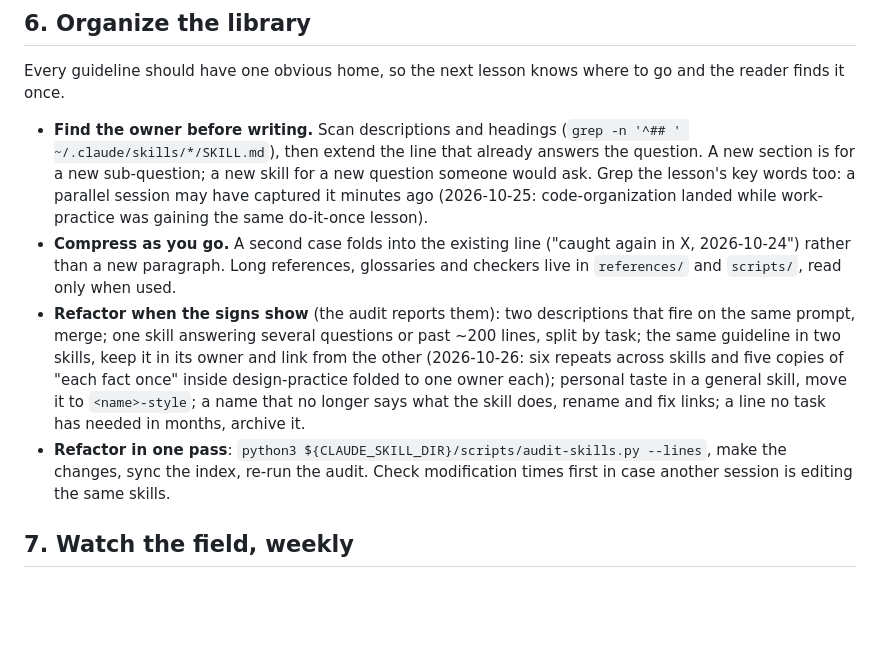
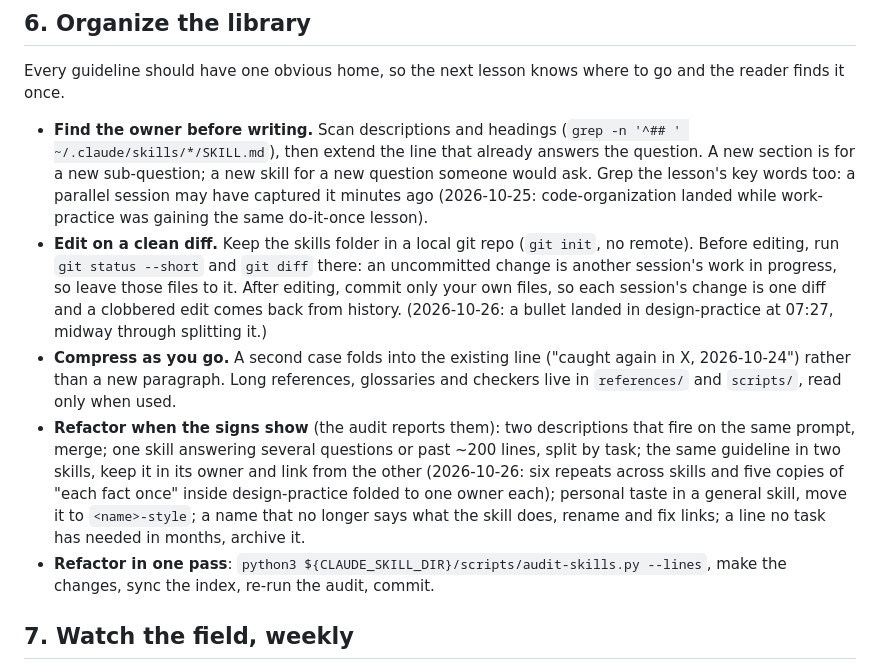
Before and after one commit to kat-titter/claude-code-learns, a Markdown page: skills/capture-lesson/SKILL.md, the part around the change. GitHub-like rendering; blank space fills up the shorter version.

Commit message:
capture-lesson: edit skills on a clean git diff
Parallel sessions edit the same skills; a modification-time check only
works when a session remembers to look. Keeping the skills folder in a
local git repo shows other sessions' work in progress and makes a
clobbered edit recoverable.

Co-Authored-By: Claude Opus 5.5 <noreply@anthropic.com>

```diff
--- a/skills/capture-lesson/SKILL.md
+++ b/skills/capture-lesson/SKILL.md
@@ -65,6 +65,10 @@ Every guideline should have one obvious home, so the next lesson knows where to
   then extend the line that already answers the question. A new section is for a new sub-question; a new skill for a
   new question someone would ask. Grep the lesson's key words too: a parallel session may have captured it minutes ago
   (2026-10-25: code-organization landed while work-practice was gaining the same do-it-once lesson).
+- **Edit on a clean diff.** Keep the skills folder in a local git repo (`git init`, no remote). Before editing, run
+  `git status --short` and `git diff` there: an uncommitted change is another session's work in progress, so leave
+  those files to it. After editing, commit only your own files, so each session's change is one diff and a clobbered
+  edit comes back from history. (2026-10-26: a bullet landed in design-practice at 07:27, midway through splitting it.)
 - **Compress as you go.** A second case folds into the existing line ("caught again in X, 2026-10-24") rather than a
   new paragraph. Long references, glossaries and checkers live in `references/` and `scripts/`, read only when used.
 - **Refactor when the signs show** (the audit reports them): two descriptions that fire on the same prompt, merge;
@@ -73,7 +77,7 @@ Every guideline should have one obvious home, so the next lesson knows where to
   design-practice folded to one owner each); personal taste in a general skill, move it to `<name>-style`; a name that no
   longer says what the skill does, rename and fix links; a line no task has needed in months, archive it.
 - **Refactor in one pass**: `python3 ${CLAUDE_SKILL_DIR}/scripts/audit-skills.py --lines`, make the changes, sync the
-  index, re-run the audit. Check modification times first in case another session is editing the same skills.
+  index, re-run the audit, commit.
 
 ## 7. Watch the field, weekly
 
```
